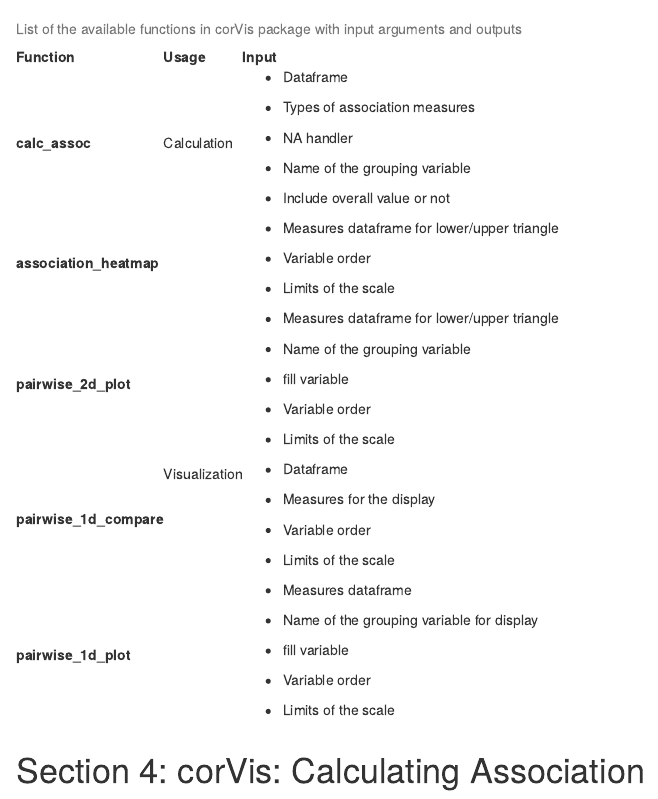
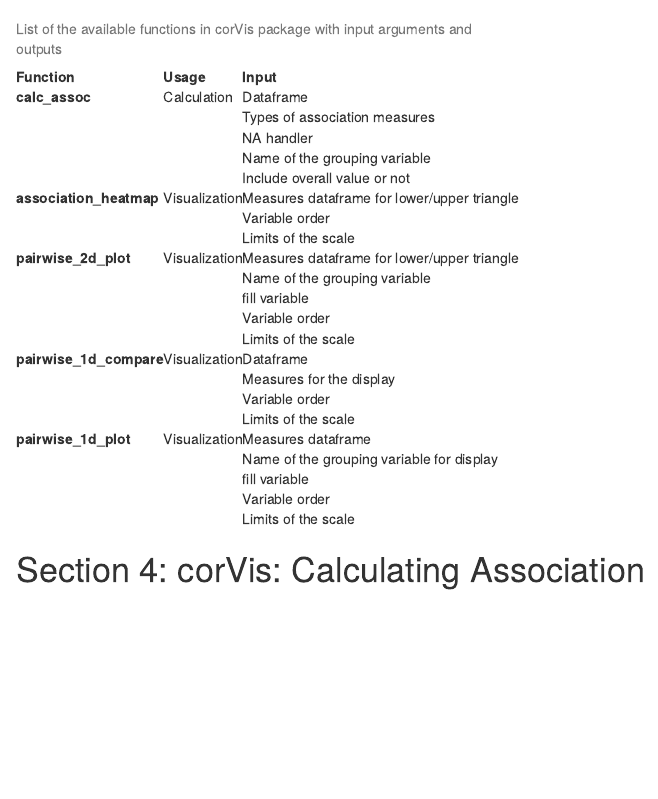
Before and after one commit to chinwan16/corVis, an R Markdown document (rjarticle/rj_paper.Rmd): the page in a window 1100 px wide, from 3270 px down. Rendered offline with R 4.5, knitr and Pandoc, with nearby package versions; drawn as R Markdown's standard HTML page in place of the format the file asks for; some code elsewhere in the file could not run offline.

Commit message:
pdf update

````diff
--- a/rjarticle/rj_paper.Rmd
+++ b/rjarticle/rj_paper.Rmd
@@ -158,36 +158,38 @@
 ```{r function-corVis,warning=FALSE,message=FALSE,echo=FALSE }
 library(kableExtra)
 
-Function <- c(rep("calc_assoc",5),rep("association_heatmap",3),rep("pairwise_2d_plot",5),rep("pairwise_1d_compare",4),rep("pairwise_1d_plot",5))
+Function <- c("calc_assoc",rep("",4),"association_heatmap",rep("",2),"pairwise_2d_plot",rep("",4),"pairwise_1d_compare",rep("",3),"pairwise_1d_plot",rep("",4))
 
-Usage <- c(rep("Calculation",5),rep("Visualization",3),rep("Visualization",4),rep("Visualization",5),rep("Visualization",5))
+Usage <- c("Calculation",rep("",4),"Visualization",rep("",2),"Visualization",rep("",4),"Visualization",rep("",3),"Visualization",rep("",4))
 
-Input <- c("- Dataframe",
-           "- Types of association measures",
-           "- NA handler",
-           "- Name of the grouping variable",
-           "- Include overall value or not",
+#Usage <- c(rep("Calculation",5),rep("Visualization",3),rep("Visualization",5),rep("Visualization",4),rep("Visualization",5))
 
-           "- Measures dataframe for lower/upper triangle",
-           "- Variable order",
-           "- Limits of the scale",
+Input <- c("Dataframe",
+           "Types of association measures",
+           "NA handler",
+           "Name of the grouping variable",
+           "Include overall value or not",
 
-           "- Measures dataframe for lower/upper triangle",
-           "- Name of the grouping variable",
-           "- fill variable",
-           "- Variable order",
-           "- Limits of the scale",
+           "Measures dataframe for lower/upper triangle",
+           "Variable order",
+           "Limits of the scale",
 
-           "- Dataframe",
-           "- Measures for the display",
-           "- Variable order",
-           "- Limits of the scale",
+           "Measures dataframe for lower/upper triangle",
+           "Name of the grouping variable",
+           "fill variable",
+           "Variable order",
+           "Limits of the scale",
 
-           "- Measures dataframe",
-           "- Name of the grouping variable for display",
-           "- fill variable",
-           "- Variable order",
-           "- Limits of the scale")
+           "Dataframe",
+           "Measures for the display",
+           "Variable order",
+           "Limits of the scale",
+
+           "Measures dataframe",
+           "Name of the grouping variable for display",
+           "fill variable",
+           "Variable order",
+           "Limits of the scale")
 
 
 df <- data.frame(Function=Function,
@@ -195,8 +197,10 @@
                  Input=Input)
 
 kableExtra::kbl(df, booktabs = T, caption = "List of the available functions in corVis package with input arguments and outputs") %>%
-  column_spec(1, bold=T) %>%
-  collapse_rows(columns = 1:2)
+  kableExtra::column_spec(1, bold=T)
+
+
+  #kableExtra::collapse_rows(columns = 1:2)
 
 #print(table_1)
 #df %>%
````
Also changed, not shown: rjarticle/rj_paper.html, rjarticle/rj_paper.pdf, rjarticle/rj_paper.tex, rjarticle/rj_paper_files/figure-latex/assoc-heatmap-1.pdf, rjarticle/rj_paper_files/figure-latex/compare-linear-1.pdf, rjarticle/rj_paper_files/figure-latex/compare-matrix-1.pdf, rjarticle/rj_paper_files/figure-latex/cond-assoc-1.pdf, rjarticle/rj_paper_files/figure-latex/linear-cond-assoc-1.pdf, 1 other file.
